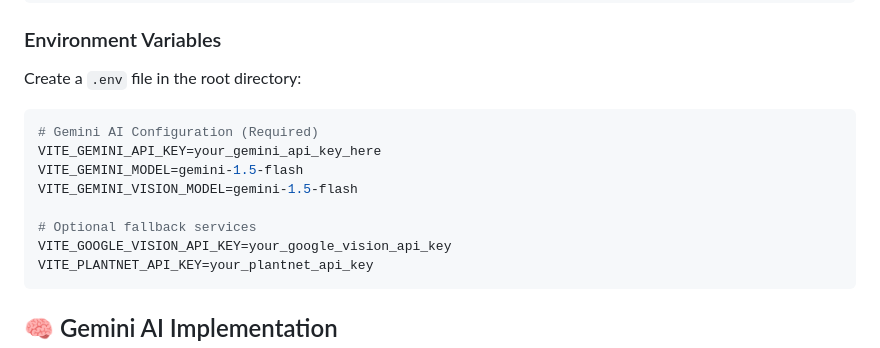
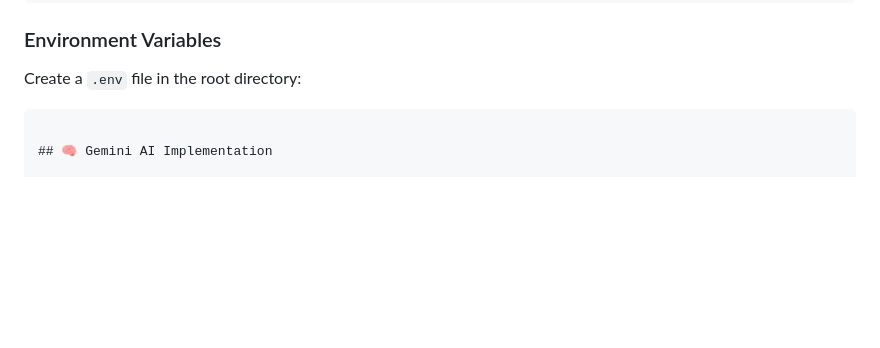
Before and after one commit to madf0xx-ai/shroomDex, a Markdown page: README.md, the part around the change. Rendered like a GitHub page; blank space fills up the shorter version.

````diff
--- a/README.md
+++ b/README.md
@@ -101,15 +101,7 @@ npm run dev
 ### Environment Variables
 Create a `.env` file in the root directory:
 
-```env
-# Gemini AI Configuration (Required)
-VITE_GEMINI_API_KEY=your_gemini_api_key_here
-VITE_GEMINI_MODEL=gemini-1.5-flash
-VITE_GEMINI_VISION_MODEL=gemini-1.5-flash
 
-# Optional fallback services
-VITE_GOOGLE_VISION_API_KEY=your_google_vision_api_key
-VITE_PLANTNET_API_KEY=your_plantnet_api_key
 ```
 
 ## 🧠 Gemini AI Implementation
````
